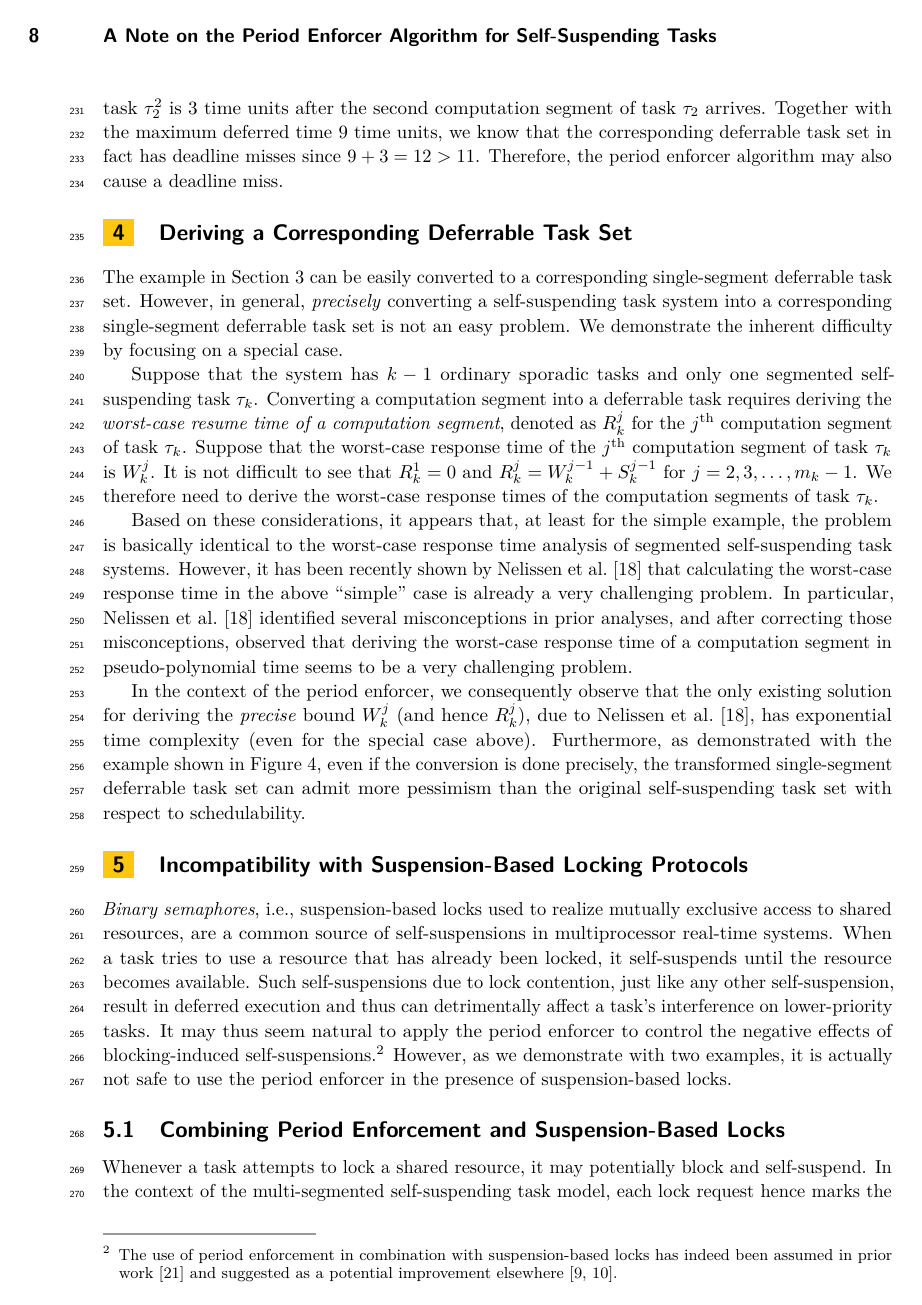
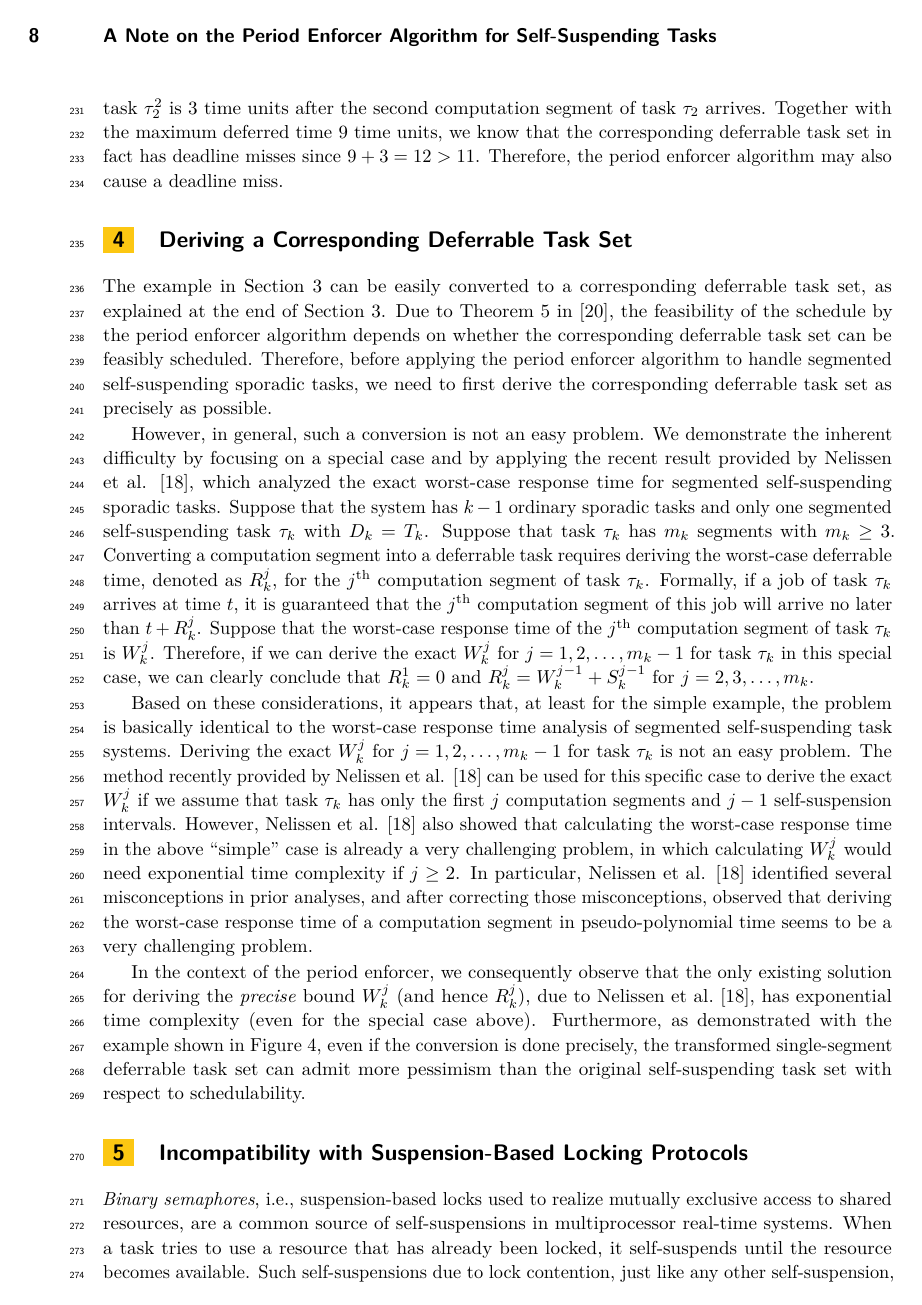
Before and after one commit to jjchentw/A-Note-on-The-Period-Enforcer-Algorithm-for-Self-Suspending-Tasks, a LaTeX document (LITES/LITES-Paper.tex, which reads transformation.tex): page 8 of 14 before the commit and page 8 of 15 after it. Compiled offline with pdfLaTeX.

Commit message:
Reviewer B remark 2

```diff
--- a/transformation.tex
+++ b/transformation.tex
@@ -2,12 +2,14 @@
 \section{Deriving a Corresponding Deferrable Task Set}
 \label{sec:convert}
 
-The example in Section \ref{sec:unschedulable} can be easily converted to a corresponding single-segment deferrable task set. However, in general,  \emph{precisely} converting a self-suspending task system into a corresponding single-segment  deferrable task set is not an easy problem. We demonstrate the inherent difficulty by focusing on a special case.
-
-Suppose that the system has $k-1$ ordinary sporadic tasks and only one segmented self-suspending task $\tau_k$. Converting a computation segment into a deferrable task requires deriving the \emph{worst-case resume time of a computation segment}, denoted as $R_k^j$ for the $j^{\mathrm{th}}$ computation segment of task $\tau_k$. Suppose that the worst-case response time of the $j^{\mathrm{th}}$ computation segment of task $\tau_k$ is $W_k^j$. It is not difficult to see that $R_k^1=0$ and $R_k^j = W_k^{j-1}+S_k^{j-1}$ for $j=2,3,\ldots,m_k-1$. We therefore need to derive the worst-case response times of the computation segments of task $\tau_k$.
-
-Based on these considerations, it appears that, at least for the simple example,  the problem is basically identical to the worst-case response time analysis of segmented self-suspending task systems.  However, it has been recently shown by Nelissen et al.\ \cite{ecrts15nelissen} that calculating the worst-case response time in the above ``simple'' case is already a very challenging problem. In particular, Nelissen et al.\ \cite{ecrts15nelissen} identified several misconceptions in prior analyses, and after correcting those misconceptions, observed that deriving the worst-case response time of a computation segment in pseudo-polynomial time seems to be a very challenging problem.
+The example in Section~\ref{sec:unschedulable} can be easily converted to a corresponding deferrable task set, as explained at the end of Section~\ref{sec:unschedulable}.  Due to Theorem 5 in~\cite{Raj:suspension1991}, the feasibility of the schedule by the period enforcer algorithm depends on whether the corresponding deferrable task set can be feasibly scheduled. Therefore, before applying the period enforcer algorithm to handle segmented self-suspending sporadic tasks, we need to first derive the corresponding deferrable task set as precisely as possible.
 
 
+ However, in general, such a conversion is not an easy problem. We demonstrate the inherent difficulty by focusing on a special case and by applying the recent result provided by Nelissen et al. \cite{ecrts15nelissen}, which analyzed the exact worst-case response time for segmented self-suspending sporadic tasks.
+Suppose that the system has $k-1$ ordinary sporadic tasks and only one segmented self-suspending task $\tau_k$ with $D_k = T_k$.  Suppose that task $\tau_k$ has $m_k$ segments with $m_k \geq 3$.  Converting a computation segment into a deferrable task requires deriving the worst-case deferrable time, denoted as $R_k^j$, for the $j^{\mathrm{th}}$ computation segment of task $\tau_k$. Formally, if a job of task $\tau_k$ arrives at time $t$, it is guaranteed that the $j^{\mathrm{th}}$ computation segment of this job will arrive no later than $t+R_k^j$. Suppose that the worst-case response time of the $j^{\mathrm{th}}$ computation segment of task $\tau_k$ is $W_k^j$. Therefore,  if we can derive the exact $W_k^j$ for $j=1,2,\ldots,m_k-1$ for task $\tau_k$ in this special case, we can clearly conclude that $R_k^1=0$ and $R_k^j = W_k^{j-1}+S_k^{j-1}$ for $j=2,3,\ldots,m_k$.
+
+
+Based on these considerations, it appears that, at least for the simple example, the problem is basically identical to the worst-case response time analysis of segmented self-suspending task systems. Deriving the exact $W_k^j$ for $j=1,2,\ldots,m_k-1$ for task $\tau_k$ is not an easy problem.  The method recently provided by Nelissen et al. \cite{ecrts15nelissen} can be used for this specific case to derive the exact $W_k^j$ if we assume that task $\tau_k$ has only the first $j$ computation segments and $j-1$ self-suspension intervals.  However, Nelissen et al. \cite{ecrts15nelissen} also showed that calculating the worst-case response time in the above ``simple'' case is already a very challenging problem, in which calculating $W_k^j$ would need exponential time complexity if $j \geq 2$.
+In particular, Nelissen et al. \cite{ecrts15nelissen} identified several misconceptions in prior analyses, and after correcting those misconceptions, observed that deriving the worst-case response time of a computation segment in pseudo-polynomial time seems to be a very challenging problem.
 
 In the context of the period enforcer, we consequently observe that the only existing solution for deriving the \emph{precise} bound $W_k^{j}$ (and hence $R_k^j$), due to Nelissen et al.\ \cite{ecrts15nelissen},  has exponential time complexity (even for the special case above). Furthermore, as demonstrated with the example shown in Figure~\ref{fig:example}, even if the conversion is done precisely, the transformed single-segment deferrable task set can admit more pessimism than the original self-suspending task set with respect to schedulability.
```
Also changed, not shown: LITES/LITES-Paper.pdf.
